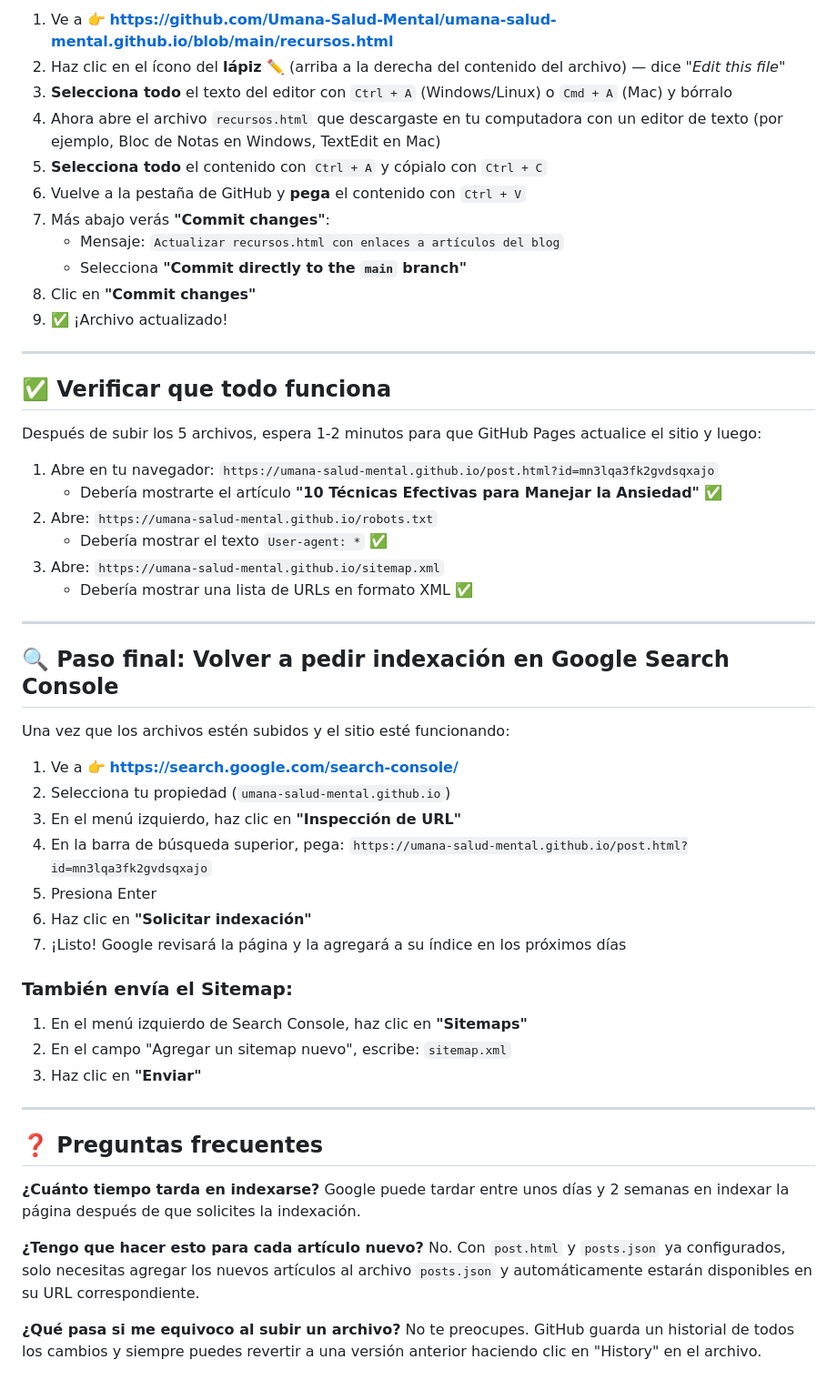
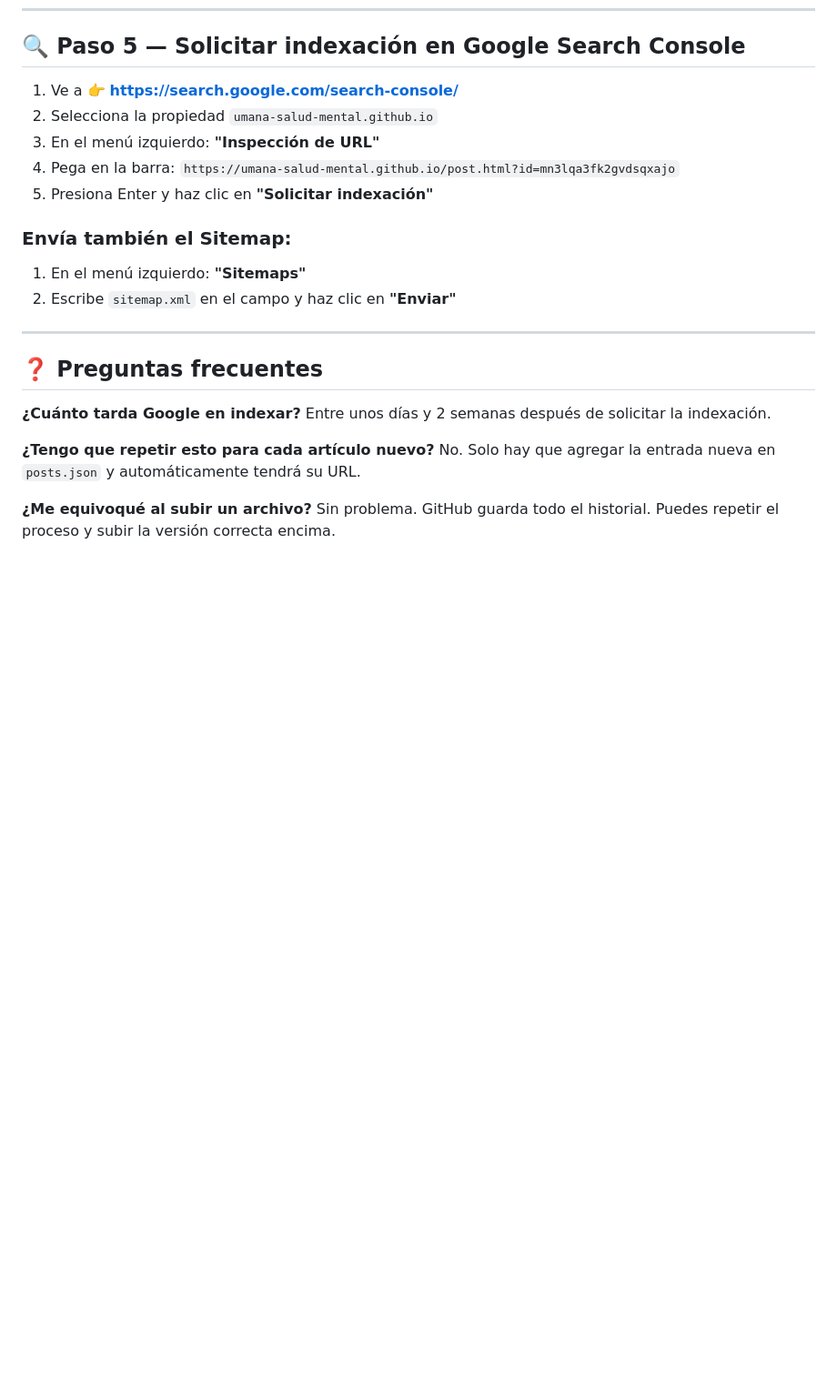
Before and after one commit to alexkkhg19m-dotcom/Umana, a Markdown page: GUIA_SUBIR_ARCHIVOS.md, the part around one of its changes. Shown at 91% size. Drawn GitHub-style; blank space fills up the shorter version.

```diff
--- a/GUIA_SUBIR_ARCHIVOS.md
+++ b/GUIA_SUBIR_ARCHIVOS.md
@@ -152,56 +89,24 @@ Este es diferente porque el archivo **ya existe** y necesitas **reemplazarlo**:
-1. Ve a 👉 **https://github.com/Umana-Salud-Mental/umana-salud-mental.github.io/blob/main/recursos.html**
-2. Haz clic en el ícono del **lápiz ✏️** (arriba a la derecha del contenido del archivo) — dice *"Edit this file"*
-3. **Selecciona todo** el texto del editor con `Ctrl + A` (Windows/Linux) o `Cmd + A` (Mac) y bórralo
-4. Ahora abre el archivo `recursos.html` que descargaste en tu computadora con un editor de texto (por ejemplo, Bloc de Notas en Windows, TextEdit en Mac)
-5. **Selecciona todo** el contenido con `Ctrl + A` y cópialo con `Ctrl + C`
-6. Vuelve a la pestaña de GitHub y **pega** el contenido con `Ctrl + V`
-7. Más abajo verás **"Commit changes"**:
-   - Mensaje: `Actualizar recursos.html con enlaces a artículos del blog`
-   - Selecciona **"Commit directly to the `main` branch"**
-8. Clic en **"Commit changes"**
-9. ✅ ¡Archivo actualizado!
-
----
-
-## ✅ Verificar que todo funciona
-
-Después de subir los 5 archivos, espera 1-2 minutos para que GitHub Pages actualice el sitio y luego:
-
-1. Abre en tu navegador: `https://umana-salud-mental.github.io/post.html?id=mn3lqa3fk2gvdsqxajo`
-   - Debería mostrarte el artículo **"10 Técnicas Efectivas para Manejar la Ansiedad"** ✅
-2. Abre: `https://umana-salud-mental.github.io/robots.txt`
-   - Debería mostrar el texto `User-agent: *` ✅
-3. Abre: `https://umana-salud-mental.github.io/sitemap.xml`
-   - Debería mostrar una lista de URLs en formato XML ✅
-
----
-
-## 🔍 Paso final: Volver a pedir indexación en Google Search Console
-
-Una vez que los archivos estén subidos y el sitio esté funcionando:
+## 🔍 Paso 5 — Solicitar indexación en Google Search Console
 
 1. Ve a 👉 **https://search.google.com/search-console/**
-2. Selecciona tu propiedad (`umana-salud-mental.github.io`)
-3. En el menú izquierdo, haz clic en **"Inspección de URL"**
-4. En la barra de búsqueda superior, pega: `https://umana-salud-mental.github.io/post.html?id=mn3lqa3fk2gvdsqxajo`
-5. Presiona Enter
-6. Haz clic en **"Solicitar indexación"**
-7. ¡Listo! Google revisará la página y la agregará a su índice en los próximos días
+2. Selecciona la propiedad `umana-salud-mental.github.io`
+3. En el menú izquierdo: **"Inspección de URL"**
+4. Pega en la barra: `https://umana-salud-mental.github.io/post.html?id=mn3lqa3fk2gvdsqxajo`
+5. Presiona Enter y haz clic en **"Solicitar indexación"**
 
-### También envía el Sitemap:
-1. En el menú izquierdo de Search Console, haz clic en **"Sitemaps"**
-2. En el campo "Agregar un sitemap nuevo", escribe: `sitemap.xml`
-3. Haz clic en **"Enviar"**
+### Envía también el Sitemap:
+1. En el menú izquierdo: **"Sitemaps"**
+2. Escribe `sitemap.xml` en el campo y haz clic en **"Enviar"**
 
 ---
 
 ## ❓ Preguntas frecuentes
 
-**¿Cuánto tiempo tarda en indexarse?**
-Google puede tardar entre unos días y 2 semanas en indexar la página después de que solicites la indexación.
+**¿Cuánto tarda Google en indexar?**
+Entre unos días y 2 semanas después de solicitar la indexación.
 
-**¿Tengo que hacer esto para cada artículo nuevo?**
-No. Con `post.html` y `posts.json` ya configurados, solo necesitas agregar los nuevos artículos al archivo `posts.json` y automáticamente estarán disponibles en su URL correspondiente.
+**¿Tengo que repetir esto para cada artículo nuevo?**
+No. Solo hay que agregar la entrada nueva en `posts.json` y automáticamente tendrá su URL.
 
-**¿Qué pasa si me equivoco al subir un archivo?**
-No te preocupes. GitHub guarda un historial de todos los cambios y siempre puedes revertir a una versión anterior haciendo clic en "History" en el archivo.
+**¿Me equivoqué al subir un archivo?**
+Sin problema. GitHub guarda todo el historial. Puedes repetir el proceso y subir la versión correcta encima.
```
Also changed, not shown: other parts of GUIA_SUBIR_ARCHIVOS.md (+55 -118 lines).
